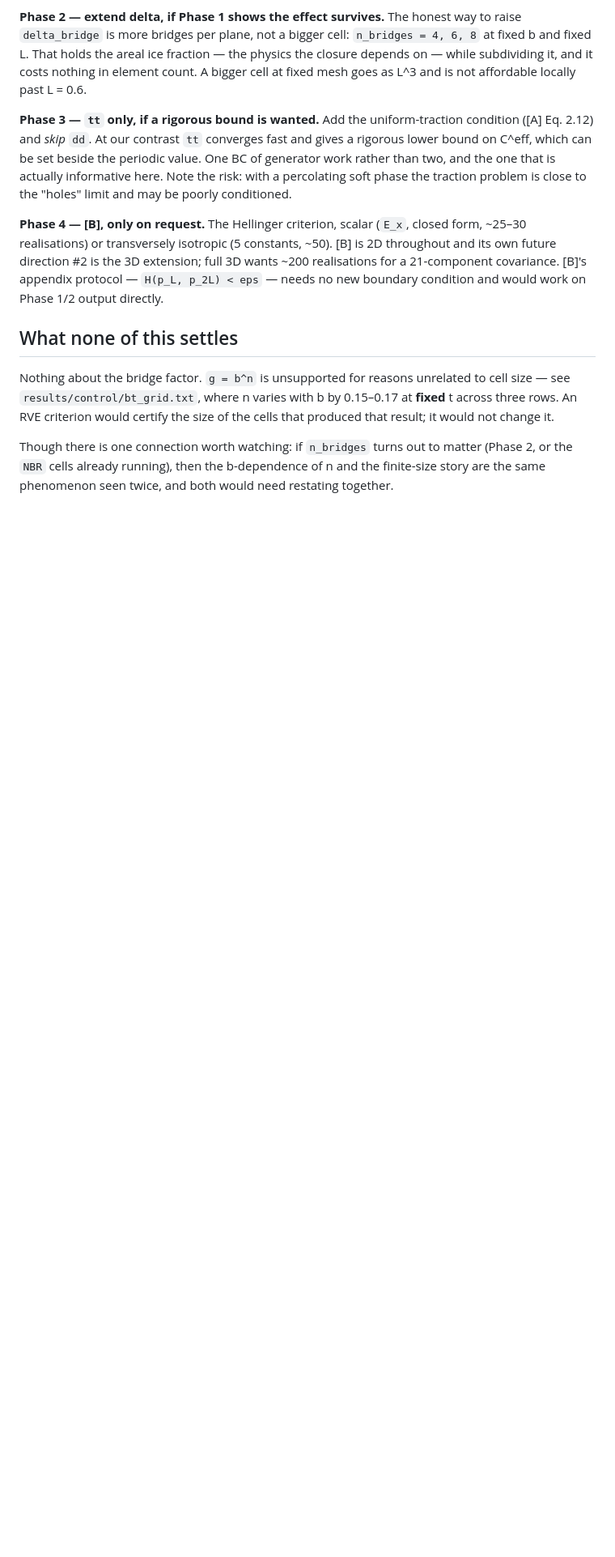
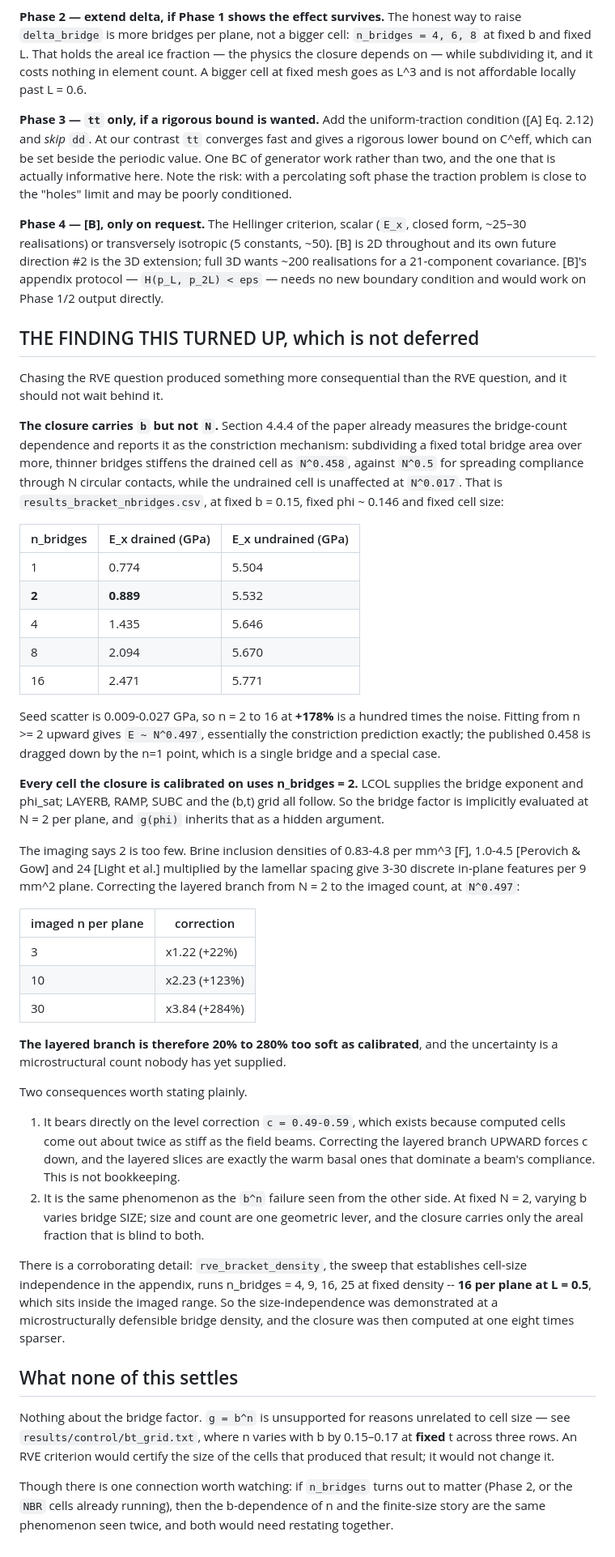
Before and after one commit to geck-000/SpaX, a Markdown page: docs/DEFERRED_SVE_RVE.md, the part around the change. Shown at 81% size. GitHub-like rendering; blank space fills up the shorter version.

Commit message:
The closure carries b but not N, and N is worth 20-280%
Chasing representativeness turned up something that should not wait behind it.
Section 4.4.4 already measures the bridge-count dependence -- E ~ N^0.458
drained, N^0.017 undrained, the constriction mechanism -- and
results_bracket_nbridges puts n=2 against n=16 at +178% with seed scatter a
hundred times smaller. Fitting from n>=2 gives N^0.497, the spreading-compliance
value exactly; the published 0.458 is dragged down by the single-bridge point.

But every cell the closure is calibrated on uses n_bridges = 2, so g(phi)
carries the bridge count as a hidden argument fixed at the sparsest value we
ever run. The imaging brackets the real count at 3-30 per 9 mm^2 plane, which
puts the layered branch 20 to 280 per cent too soft.

That bears on the level correction c = 0.49-0.59 rather than on bookkeeping:
correcting the layered branch upward forces c down, and the layered slices are
the warm basal ones that dominate a beam's compliance. It is also the b^n
failure seen from the other side -- at fixed N, varying b varies bridge size,
and the closure carries only the areal fraction that is blind to both.

Corroboration: rve_bracket_density, the sweep behind the appendix's
size-independence claim, runs 16 bridges per plane at L = 0.5, inside the imaged
range. The size study was done at a defensible density; the closure was not.

```diff
--- a/docs/DEFERRED_SVE_RVE.md
+++ b/docs/DEFERRED_SVE_RVE.md
@@ -239,6 +239,69 @@ future direction #2 is the 3D extension; full 3D wants ~200 realisations for a
 21-component covariance. [B]'s appendix protocol — `H(p_L, p_2L) < eps` — needs
 no new boundary condition and would work on Phase 1/2 output directly.
 
+## THE FINDING THIS TURNED UP, which is not deferred
+
+Chasing the RVE question produced something more consequential than the RVE
+question, and it should not wait behind it.
+
+**The closure carries `b` but not `N`.** Section 4.4.4 of the paper already
+measures the bridge-count dependence and reports it as the constriction
+mechanism: subdividing a fixed total bridge area over more, thinner bridges
+stiffens the drained cell as `N^0.458`, against `N^0.5` for spreading compliance
+through N circular contacts, while the undrained cell is unaffected at
+`N^0.017`. That is `results_bracket_nbridges.csv`, at fixed b = 0.15, fixed
+phi ~ 0.146 and fixed cell size:
+
+| n_bridges | E_x drained (GPa) | E_x undrained (GPa) |
+|---|---|---|
+| 1 | 0.774 | 5.504 |
+| **2** | **0.889** | 5.532 |
+| 4 | 1.435 | 5.646 |
+| 8 | 2.094 | 5.670 |
+| 16 | 2.471 | 5.771 |
+
+Seed scatter is 0.009-0.027 GPa, so n = 2 to 16 at **+178%** is a hundred times
+the noise. Fitting from n >= 2 upward gives `E ~ N^0.497`, essentially the
+constriction prediction exactly; the published 0.458 is dragged down by the n=1
+point, which is a single bridge and a special case.
+
+**Every cell the closure is calibrated on uses n_bridges = 2.** LCOL supplies
+the bridge exponent and phi_sat; LAYERB, RAMP, SUBC and the (b,t) grid all
+follow. So the bridge factor is implicitly evaluated at N = 2 per plane, and
+`g(phi)` inherits that as a hidden argument.
+
+The imaging says 2 is too few. Brine inclusion densities of 0.83-4.8 per mm^3
+[F], 1.0-4.5 [Perovich & Gow] and 24 [Light et al.] multiplied by the lamellar
+spacing give 3-30 discrete in-plane features per 9 mm^2 plane. Correcting the
+layered branch from N = 2 to the imaged count, at `N^0.497`:
+
+| imaged n per plane | correction |
+|---|---|
+| 3 | x1.22 (+22%) |
+| 10 | x2.23 (+123%) |
+| 30 | x3.84 (+284%) |
+
+**The layered branch is therefore 20% to 280% too soft as calibrated**, and the
+uncertainty is a microstructural count nobody has yet supplied.
+
+Two consequences worth stating plainly.
+
+1. It bears directly on the level correction `c = 0.49-0.59`, which exists
+   because computed cells come out about twice as stiff as the field beams.
+   Correcting the layered branch UPWARD forces c down, and the layered slices
+   are exactly the warm basal ones that dominate a beam's compliance. This is
+   not bookkeeping.
+2. It is the same phenomenon as the `b^n` failure seen from the other side. At
+   fixed N = 2, varying b varies bridge SIZE; size and count are one geometric
+   lever, and the closure carries only the areal fraction that is blind to both.
+
+There is a corroborating detail: `rve_bracket_density`, the sweep that
+establishes cell-size independence in the appendix, runs n_bridges = 4, 9, 16,
+25 at fixed density -- **16 per plane at L = 0.5**, which sits inside the imaged
+range. So the size-independence was demonstrated at a microstructurally
+defensible bridge density, and the closure was then computed at one eight times
+sparser.
+
 ## What none of this settles
 
 Nothing about the bridge factor. `g = b^n` is unsupported for reasons unrelated
```
